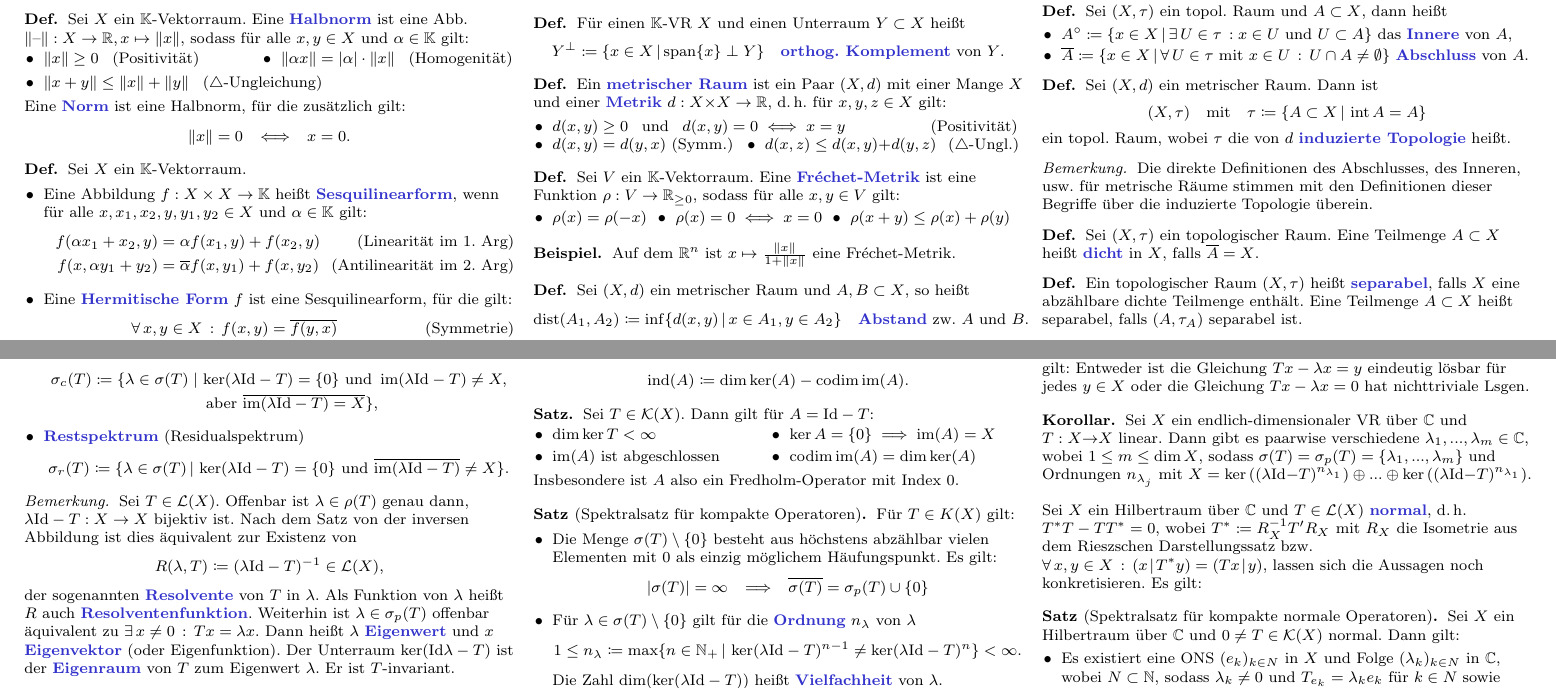
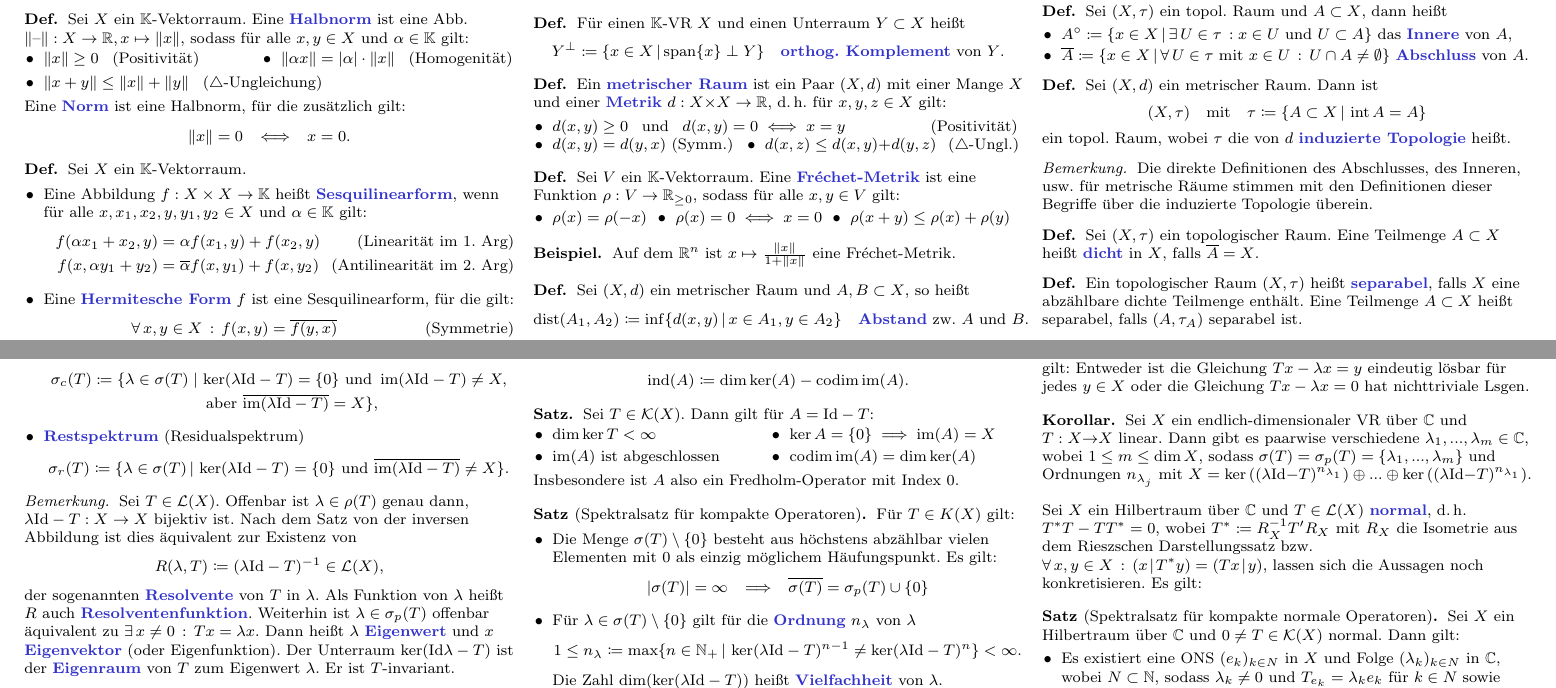
Before and after one commit to timjb/uni-spicker, a LaTeX document (funny.tex): two parts of pages 1 and 8 of 8, joined at a grey line, cut so that both start at the same text. Compiled offline with pdfLaTeX.

Commit message:
Fehler in Funny-Zusammenfassung behoben (danke an Kathrin!)

```diff
--- a/funny.tex
+++ b/funny.tex
@@ -86,7 +86,7 @@
       f(\alpha x_1 + x_2, y) &= \alpha f(x_1, y) + f(x_2, y) \tag*{(Linearität im 1. Arg)} \\
       f(x, \alpha y_1 + y_2) &= \overline{\alpha} f(x, y_1) + f(x, y_2) \tag*{(Antilinearität im 2. Arg)}
     \end{align*}
-    \item Eine \emph{Hermitische Form} $f$ ist eine Sesquilinearform, für die gilt:
+    \item Eine \emph{Hermitesche Form} $f$ ist eine Sesquilinearform, für die gilt:
     \[ \fa{x, y \in X} f(x, y) = \overline{f(y, x)} \tag*{(Symmetrie)} \]
     Für alle $x \in X$ gilt dann $f(x, x) = \overline{f(x, x)}$, also ist $f(x, x)$ reell.
     \item Eine Sesquilinearform $f$ heißt \emph{positiv semidefinit}, falls $f(x, x) \geq 0$ für alle $x \in X$ gilt. Falls zusätzlich $f(x, x) = 0$ genau dann gilt, wenn $x = 0$, dann heißt $f$ \emph{positiv definit}.
@@ -1790,7 +1790,7 @@ Die Unterräume $E_n = \im(Q_n)$ erfüllen dann (3) aus dem ersten Lemma und (2)
     \item \emph{kontinuierliche Spektrum}
     \begin{align*}
       \sigma_c(T) \coloneqq \{ \lambda \in \sigma(T) \mid\, &\ker(\lambda \Id - T) = \{ 0 \} \text{ und } \im (\lambda \Id - T) \not= X,\\[-2pt]
-      &\text{ aber } \overline{\im (\lambda \Id - T) = X } \},
+      &\text{ aber } \overline{\im (\lambda \Id - T)} = X \},
     \end{align*}
     \item \emph{Restspektrum} (Residualspektrum)
     \[ \sigma_r(T) \coloneqq \Set{ \lambda \in \sigma(T) }{ \ker(\lambda \Id - T) = \{ 0 \} \text{ und } \overline{\im(\lambda \Id - T)} \not= X }. \]
```
Also changed, not shown: funny.pdf, funny.tex (6 more changed lines).
